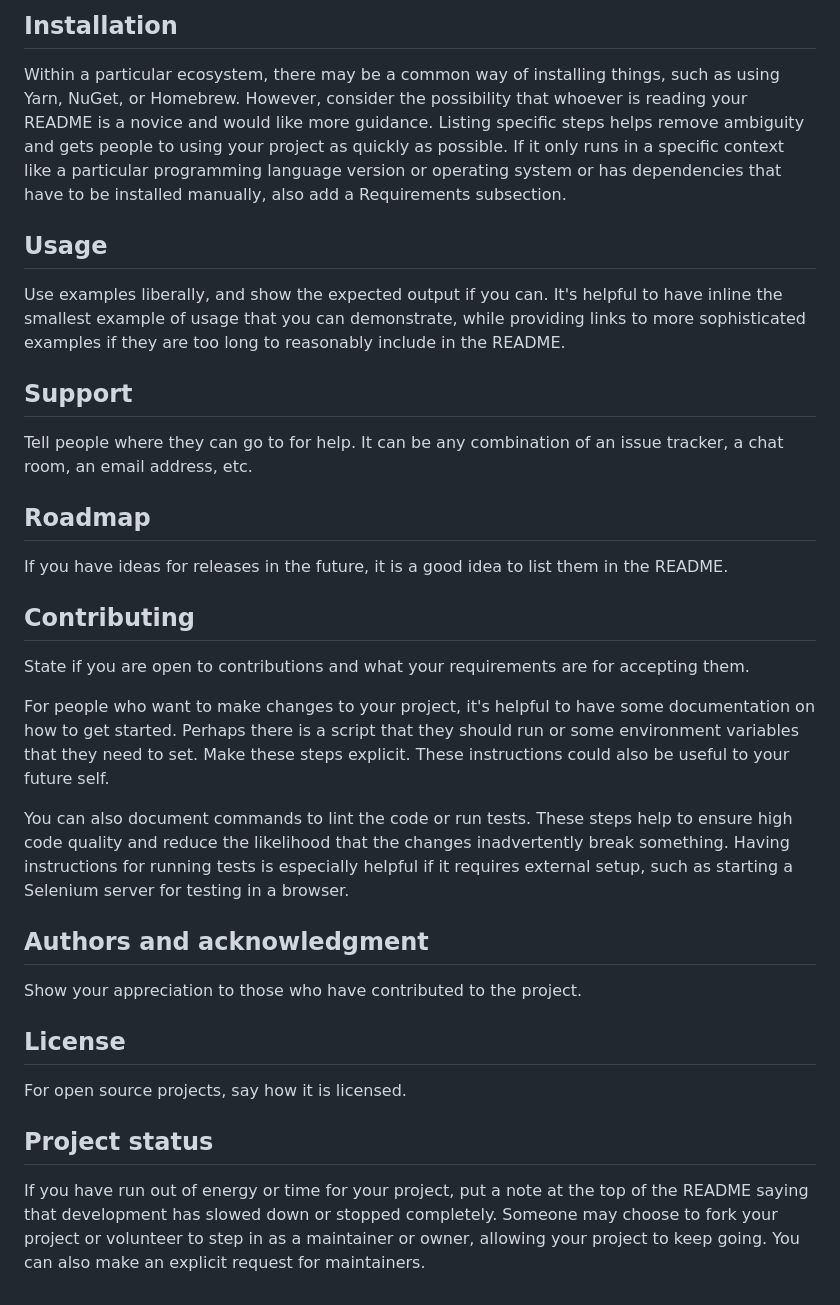
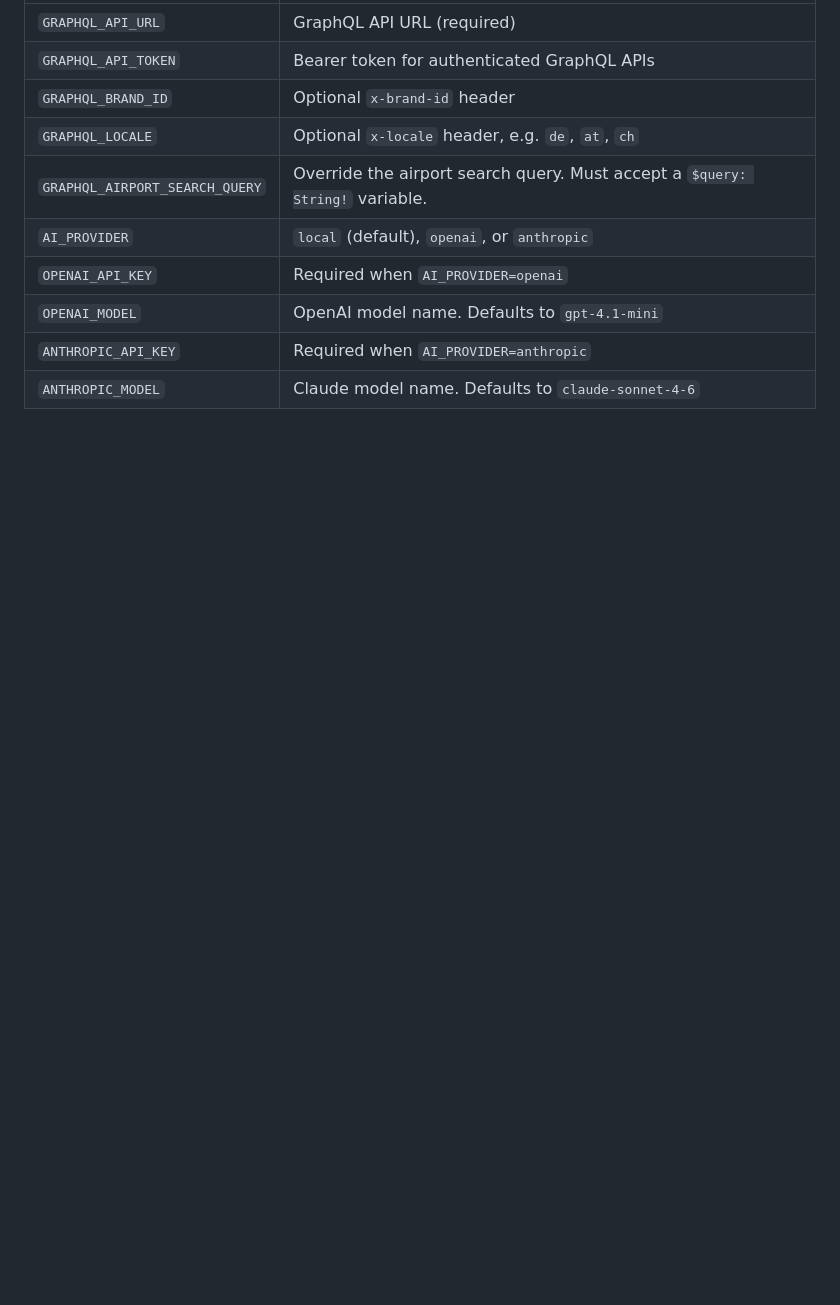
Before and after one commit to B-HANSEN/nestjs-mcp-playground, a Markdown page: README.md, the part around one of its changes. Drawn GitHub-style; blank space fills up the shorter version.

```diff
--- a/README.md
+++ b/README.md
@@ -115,27 +80,10 @@ Depending on what you are making, it can be a good idea to include screenshots o
-## Installation
-Within a particular ecosystem, there may be a common way of installing things, such as using Yarn, NuGet, or Homebrew. However, consider the possibility that whoever is reading your README is a novice and would like more guidance. Listing specific steps helps remove ambiguity and gets people to using your project as quickly as possible. If it only runs in a specific context like a particular programming language version or operating system or has dependencies that have to be installed manually, also add a Requirements subsection.
-
-## Usage
-Use examples liberally, and show the expected output if you can. It's helpful to have inline the smallest example of usage that you can demonstrate, while providing links to more sophisticated examples if they are too long to reasonably include in the README.
-
-## Support
-Tell people where they can go to for help. It can be any combination of an issue tracker, a chat room, an email address, etc.
-
-## Roadmap
-If you have ideas for releases in the future, it is a good idea to list them in the README.
-
-## Contributing
-State if you are open to contributions and what your requirements are for accepting them.
-
-For people who want to make changes to your project, it's helpful to have some documentation on how to get started. Perhaps there is a script that they should run or some environment variables that they need to set. Make these steps explicit. These instructions could also be useful to your future self.
-
-You can also document commands to lint the code or run tests. These steps help to ensure high code quality and reduce the likelihood that the changes inadvertently break something. Having instructions for running tests is especially helpful if it requires external setup, such as starting a Selenium server for testing in a browser.
-
-## Authors and acknowledgment
-Show your appreciation to those who have contributed to the project.
-
-## License
-For open source projects, say how it is licensed.
-
-## Project status
-If you have run out of energy or time for your project, put a note at the top of the README saying that development has slowed down or stopped completely. Someone may choose to fork your project or volunteer to step in as a maintainer or owner, allowing your project to keep going. You can also make an explicit request for maintainers.
+| `GRAPHQL_API_URL` | GraphQL API URL (required) |
+| `GRAPHQL_API_TOKEN` | Bearer token for authenticated GraphQL APIs |
+| `GRAPHQL_BRAND_ID` | Optional `x-brand-id` header |
+| `GRAPHQL_LOCALE` | Optional `x-locale` header, e.g. `de`, `at`, `ch` |
+| `GRAPHQL_AIRPORT_SEARCH_QUERY` | Override the airport search query. Must accept a `$query: String!` variable. |
+| `AI_PROVIDER` | `local` (default), `openai`, or `anthropic` |
+| `OPENAI_API_KEY` | Required when `AI_PROVIDER=openai` |
+| `OPENAI_MODEL` | OpenAI model name. Defaults to `gpt-4.1-mini` |
+| `ANTHROPIC_API_KEY` | Required when `AI_PROVIDER=anthropic` |
+| `ANTHROPIC_MODEL` | Claude model name. Defaults to `claude-sonnet-4-6` |
```
Also changed, not shown: other parts of README.md (+65 -100 lines).
